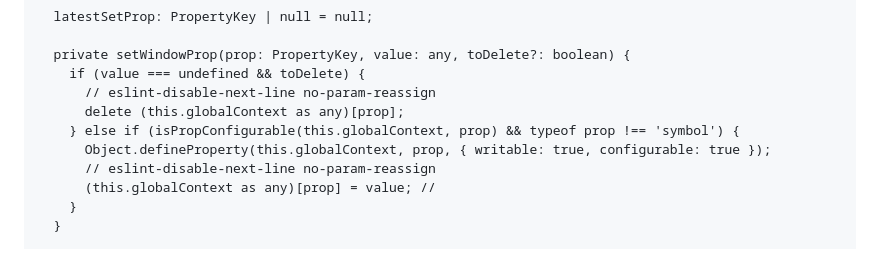
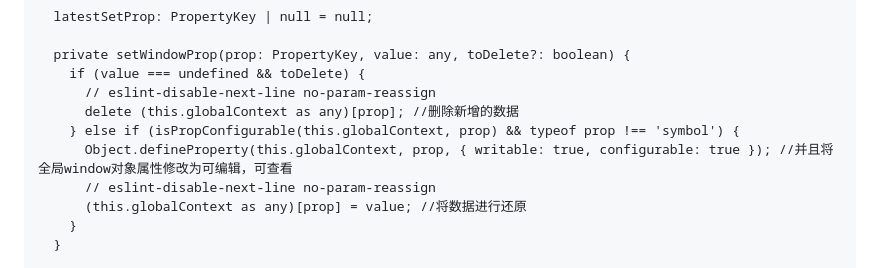
Before and after one commit to Potato-X/knowledge-note, a Markdown page: qiankun/qiankunjs实现变量沙箱隔离的.md, the part around the change. GitHub-like rendering.

Commit message:
update: 1.更新qiankunjs底层沙箱隔离原理解析 2。新增webpack打包流程及其原理的链接分享

```diff
--- a/qiankun/qiankunjs实现变量沙箱隔离的.md
+++ b/qiankun/qiankunjs实现变量沙箱隔离的.md
@@ -103,11 +103,11 @@ export default class LegacySandbox implements SandBox {
   private setWindowProp(prop: PropertyKey, value: any, toDelete?: boolean) {
     if (value === undefined && toDelete) {
       // eslint-disable-next-line no-param-reassign
-      delete (this.globalContext as any)[prop];
+      delete (this.globalContext as any)[prop]; //删除新增的数据
     } else if (isPropConfigurable(this.globalContext, prop) && typeof prop !== 'symbol') {
-      Object.defineProperty(this.globalContext, prop, { writable: true, configurable: true });
+      Object.defineProperty(this.globalContext, prop, { writable: true, configurable: true }); //并且将全局window对象属性修改为可编辑，可查看
       // eslint-disable-next-line no-param-reassign
-      (this.globalContext as any)[prop] = value; //
+      (this.globalContext as any)[prop] = value; //将数据进行还原
     }
   }
 
```
Also changed, not shown: 打包及构建工具/webpack/webpack.knowlege.md (+5 -0 lines).
